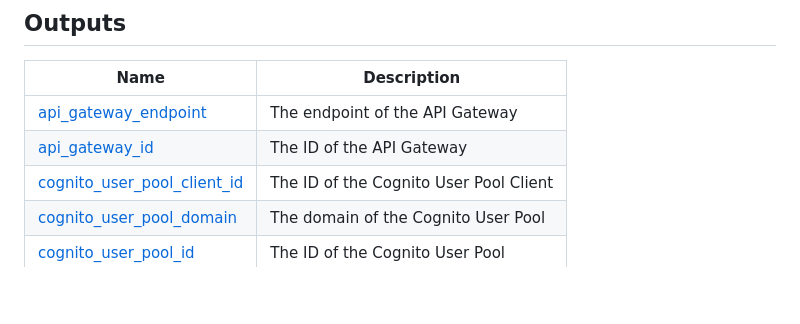
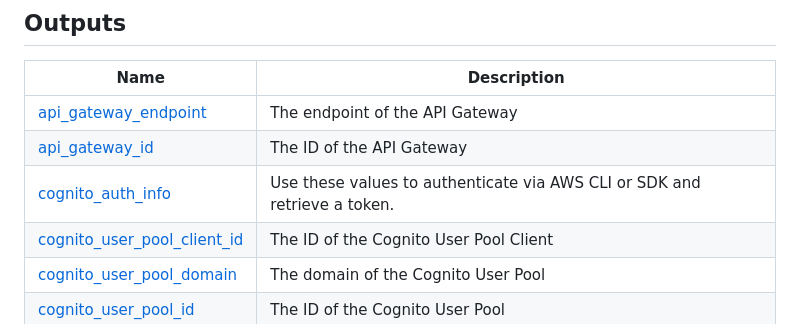
Before and after one commit to iam-vihaan/UC13-lambda-SSO, a Markdown page: README.md, the part around the change. Rendered like a GitHub page; blank space fills up the shorter version.

Commit message:
docs: Update README.md

```diff
--- a/README.md
+++ b/README.md
@@ -57,6 +57,7 @@ No modules.
 |------|-------------|
 | <a name="output_api_gateway_endpoint"></a> [api\_gateway\_endpoint](#output\_api\_gateway\_endpoint) | The endpoint of the API Gateway |
 | <a name="output_api_gateway_id"></a> [api\_gateway\_id](#output\_api\_gateway\_id) | The ID of the API Gateway |
+| <a name="output_cognito_auth_info"></a> [cognito\_auth\_info](#output\_cognito\_auth\_info) | Use these values to authenticate via AWS CLI or SDK and retrieve a token. |
 | <a name="output_cognito_user_pool_client_id"></a> [cognito\_user\_pool\_client\_id](#output\_cognito\_user\_pool\_client\_id) | The ID of the Cognito User Pool Client |
 | <a name="output_cognito_user_pool_domain"></a> [cognito\_user\_pool\_domain](#output\_cognito\_user\_pool\_domain) | The domain of the Cognito User Pool |
 | <a name="output_cognito_user_pool_id"></a> [cognito\_user\_pool\_id](#output\_cognito\_user\_pool\_id) | The ID of the Cognito User Pool |
```
